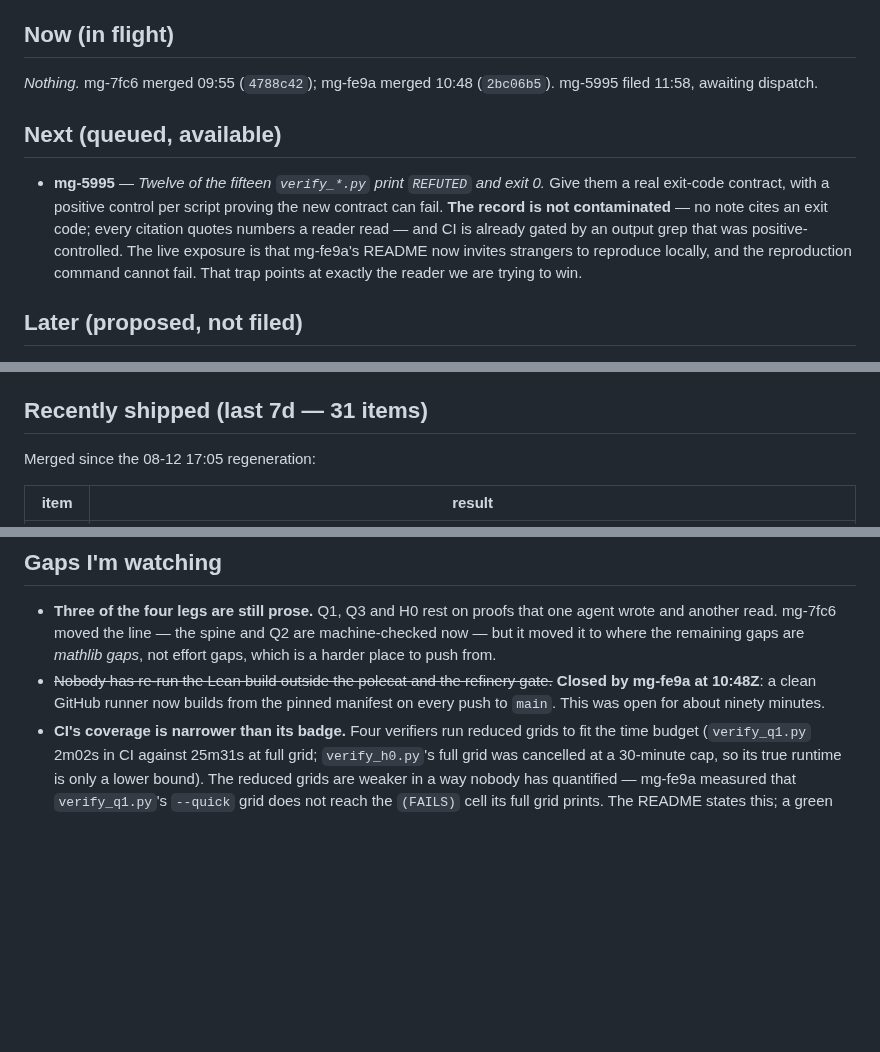
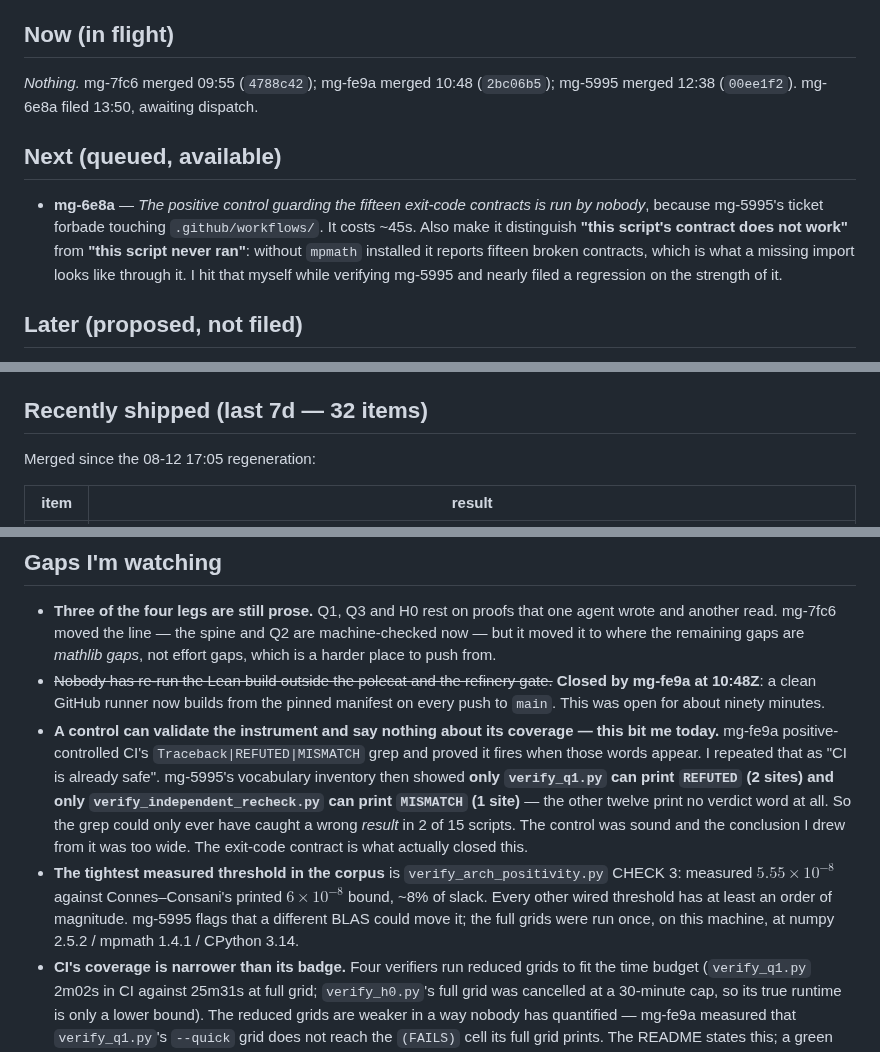
Before and after one commit to drellem2/riemann, a Markdown page: docs/roadmap.md, 3 parts joined by grey strips. Rendered like a GitHub page; blank space fills up the shorter version.

Commit message:
pm-riemann: mg-5995 merged and independently re-verified; file mg-6e8a

```diff
--- a/docs/roadmap.md
+++ b/docs/roadmap.md
@@ -17,17 +17,16 @@ and Daniel has chosen the route (below).
 
 ## Now (in flight)
 
-*Nothing.* mg-7fc6 merged 09:55 (`4788c42`); mg-fe9a merged 10:48 (`2bc06b5`). mg-5995 filed 11:58, awaiting dispatch.
+*Nothing.* mg-7fc6 merged 09:55 (`4788c42`); mg-fe9a merged 10:48 (`2bc06b5`); mg-5995 merged 12:38 (`00ee1f2`). mg-6e8a filed 13:50, awaiting dispatch.
 
 ## Next (queued, available)
 
-- **mg-5995** — *Twelve of the fifteen `verify_*.py` print `REFUTED` and exit 0.* Give them a
-  real exit-code contract, with a positive control per script proving the new contract can
-  fail. **The record is not contaminated** — no note cites an exit code; every citation quotes
-  numbers a reader read — and CI is already gated by an output grep that was positive-
-  controlled. The live exposure is that mg-fe9a's README now invites strangers to reproduce
-  locally, and the reproduction command cannot fail. That trap points at exactly the reader we
-  are trying to win.
+- **mg-6e8a** — *The positive control guarding the fifteen exit-code contracts is run by
+  nobody*, because mg-5995's ticket forbade touching `.github/workflows/`. It costs ~45s. Also
+  make it distinguish **"this script's contract does not work"** from **"this script never
+  ran"**: without `mpmath` installed it reports fifteen broken contracts, which is what a
+  missing import looks like through it. I hit that myself while verifying mg-5995 and nearly
+  filed a regression on the strength of it.
 
 ## Later (proposed, not filed)
 
@@ -75,7 +74,7 @@ and Daniel has chosen the route (below).
 - Periodic **S3 re-check**: CCM's deferred semilocal prolate operator had not appeared as of
   Feb 2026 (arXiv-only; `math.jhu.edu` and `alainconnes.org` both 403'd).
 
-## Recently shipped (last 7d — 31 items)
+## Recently shipped (last 7d — 32 items)
 
 Merged since the 08-12 17:05 regeneration:
 
@@ -149,6 +149,19 @@ true claim would have been its own failure.
 - ~~Nobody has re-run the Lean build outside the polecat and the refinery gate.~~ **Closed by
   mg-fe9a at 10:48Z**: a clean GitHub runner now builds from the pinned manifest on every push
   to `main`. This was open for about ninety minutes.
+- **A control can validate the instrument and say nothing about its coverage — this bit me
+  today.** mg-fe9a positive-controlled CI's `Traceback|REFUTED|MISMATCH` grep and proved it
+  fires when those words appear. I repeated that as "CI is already safe". mg-5995's vocabulary
+  inventory then showed **only `verify_q1.py` can print `REFUTED` (2 sites) and only
+  `verify_independent_recheck.py` can print `MISMATCH` (1 site)** — the other twelve print no
+  verdict word at all. So the grep could only ever have caught a wrong *result* in 2 of 15
+  scripts. The control was sound and the conclusion I drew from it was too wide. The exit-code
+  contract is what actually closed this.
+- **The tightest measured threshold in the corpus** is `verify_arch_positivity.py` CHECK 3:
+  measured $5.55\times10^{-8}$ against Connes–Consani's printed $6\times10^{-8}$ bound, ~8%
+  of slack. Every other wired threshold has at least an order of magnitude. mg-5995 flags that
+  a different BLAS could move it; the full grids were run once, on this machine, at numpy
+  2.5.2 / mpmath 1.4.1 / CPython 3.14.
 - **CI's coverage is narrower than its badge.** Four verifiers run reduced grids to fit the
   time budget (`verify_q1.py` 2m02s in CI against 25m31s at full grid; `verify_h0.py`'s full
   grid was cancelled at a 30-minute cap, so its true runtime is only a lower bound). The
```
Also changed, not shown: other parts of docs/roadmap.md (+1 -0 lines).
